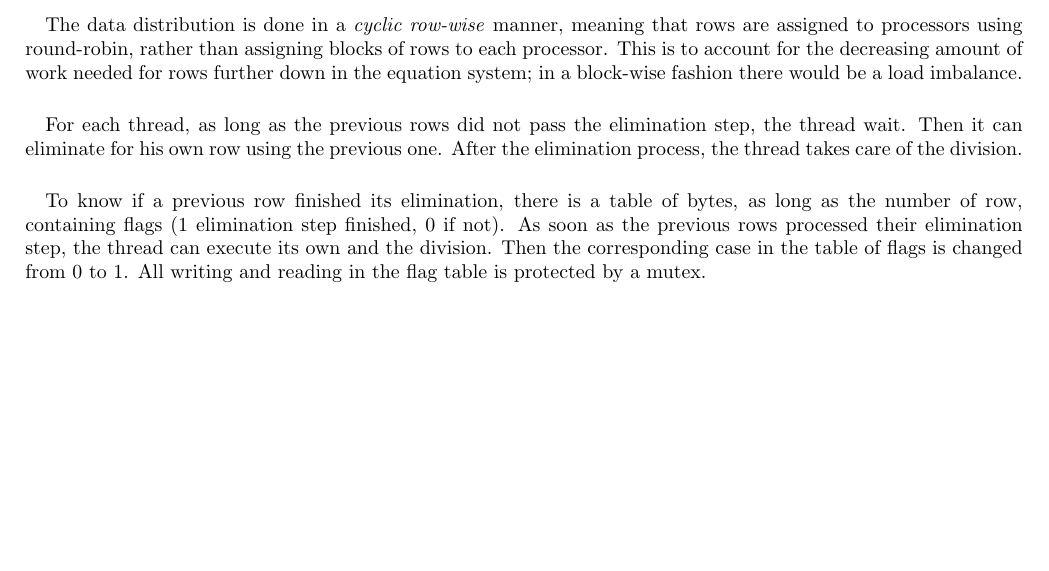
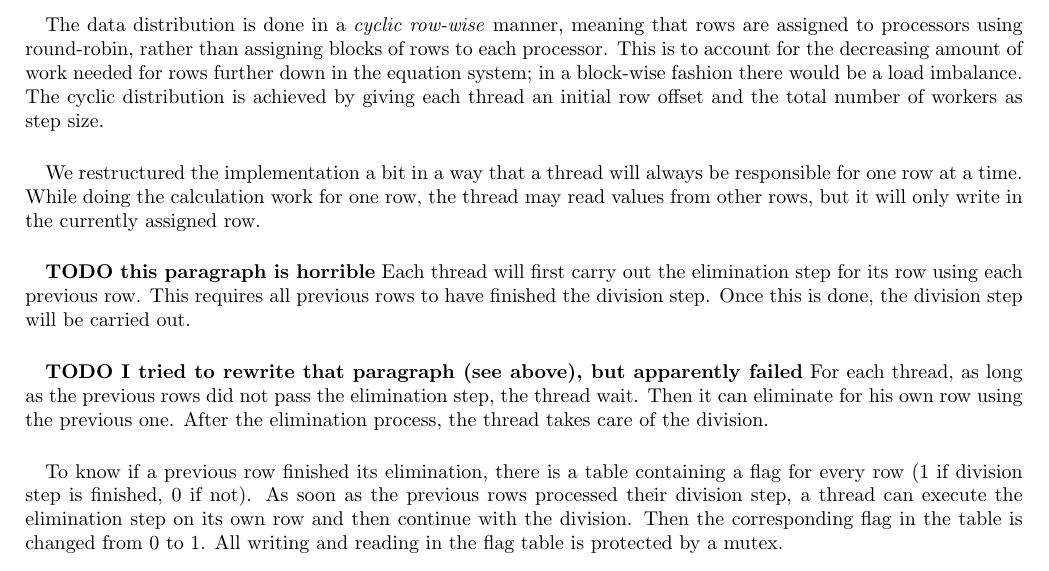
Before and after one commit to Eki474/DV2544-ass1-MPI, a LaTeX document (ass2-pthread/ass2-pthread-report.tex): part of page 1 of 2, cut so that both start at the same text, the shorter picture padded with empty space. Compiled offline with pdfLaTeX.

Commit message:
text text text

```diff
--- a/ass2-pthread/ass2-pthread-report.tex
+++ b/ass2-pthread/ass2-pthread-report.tex
@@ -33,11 +33,17 @@
 
 \paragraph{} Based on the provided sequential implementation of gaussian elimination for linear equation systems, we created a parallelized version using \emph{pthread}.
 
-\paragraph{} The data distribution is done in a \emph{cyclic row-wise} manner, meaning that rows are assigned to processors using round-robin, rather than assigning blocks of rows to each processor. This is to account for the decreasing amount of work needed for rows further down in the equation system; in a block-wise fashion there would be a load imbalance.
+\paragraph{} The data distribution is done in a \emph{cyclic row-wise} manner, meaning that rows are assigned to processors using round-robin, rather than assigning blocks of rows to each processor. This is to account for the decreasing amount of work needed for rows further down in the equation system; in a block-wise fashion there would be a load imbalance. The cyclic distribution is achieved by giving each thread an initial row offset and the total number of workers as step size.
 
-\paragraph{} For each thread, as long as the previous rows did not pass the elimination step, the thread wait. Then it can eliminate for his own row using the previous one. After the elimination process, the thread takes care of the division.
+\paragraph{} We restructured the implementation a bit in a way that a thread will always be responsible for one row at a time. While doing the calculation work for one row, the thread may read values from other rows, but it will only write in the currently assigned row.
 
-\paragraph{} To know if a previous row finished its elimination, there is a table of bytes, as long as the number of row, containing flags (1 elimination step finished, 0 if not). As soon as the previous rows processed their elimination step, the thread can execute its own and the division. Then the corresponding case in the table of flags is changed from 0 to 1. All writing and reading in the flag table is protected by a mutex.
+\paragraph{} \textbf{TODO this paragraph is horrible} Each thread will first carry out the elimination step for its row using each previous row. This requires all previous rows to have finished the division step. Once this is done, the division step will be carried out.
+
+\paragraph{} \textbf{TODO I tried to rewrite that paragraph (see above), but apparently failed} For each thread, as long as the previous rows did not pass the elimination step, the thread wait. Then it can eliminate for his own row using the previous one. After the elimination process, the thread takes care of the division.
+
+\paragraph{} To know if a previous row finished its elimination, there is a table containing a flag for every row ($1$ if division step is finished, $0$ if not). As soon as the previous rows processed their division step, a thread can execute the elimination step on its own row and then continue with the division. Then the corresponding flag in the table is changed from $0$ to $1$. All writing and reading in the flag table is protected by a mutex.
+
+\paragraph{} We used one global condition variable to implement the waiting for the completion of a row. As soon as a row is completely finished and the corresponding flag is set in the table, all waiting threads are woken up to re-evaluate their waiting condition (checking a flag in the flag table). This means that a waiting thread will be woken up by \emph{any} finished row, not only by the one it is waiting for. However, we thought this is still more elegant than having one condition variable per row.
 
 \paragraph{} For more details on the algorithm, see Algorithm \ref{} and \ref{} in Appendix B and C.
 
```
Also changed, not shown: ass2-pthread/ass2-pthread-report.tex (2 more changed lines).
